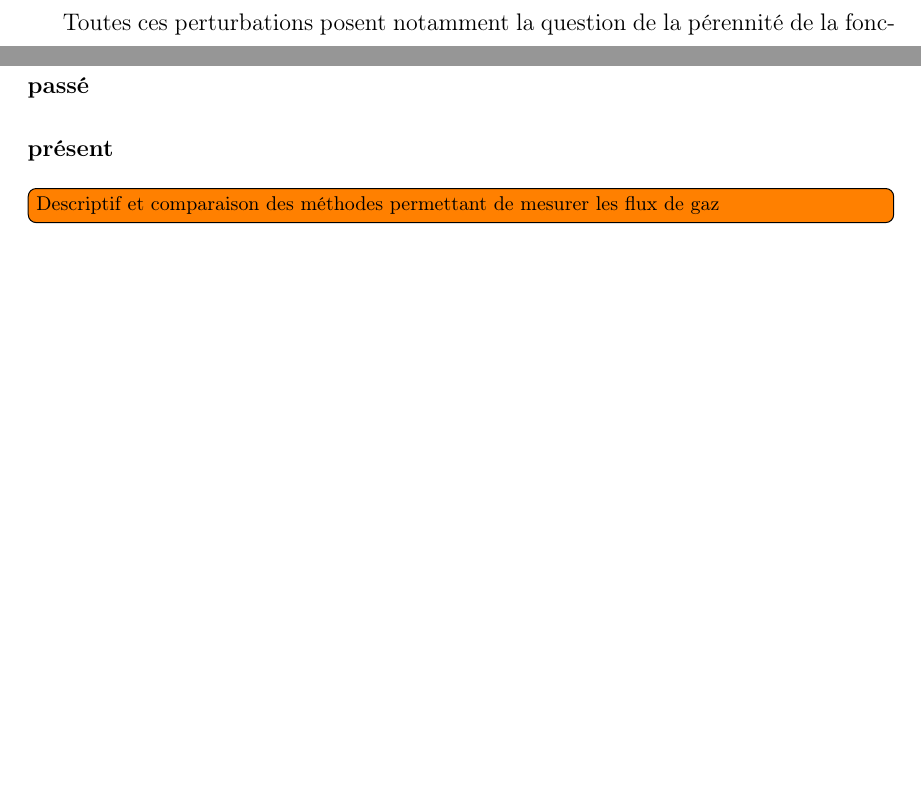
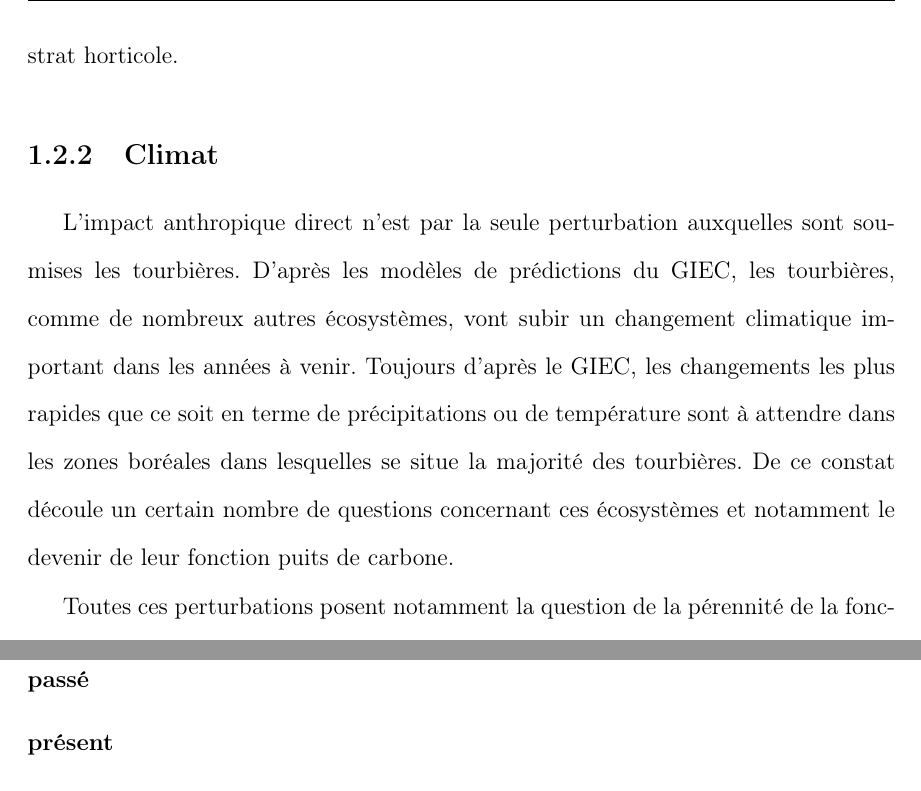
Before and after one commit to dangelob/manuscript, a LaTeX thesis (phdthesis.tex, which reads content/chapitre1.tex): two parts of pages 11 and 17 of 21, joined at a grey line, cut at the place of the change, the shorter picture padded with empty space. Compiled offline with pdfLaTeX.

Commit message:
add 1er jet parag climat

```diff
--- a/content/chapitre1.tex
+++ b/content/chapitre1.tex
@@ -156,11 +160,12 @@ Ces perturbations peuvent induire des modifications de fonctionnement, notamment
 \subsection{Homme}
 Ces écosystèmes ont été et sont encore perturbés par différentes activités humaines, notamment l'agriculture, l'utilisation de la tourbe comme combustible, et comme substrat horticole.
 
-% GO TO intro générale ?
-%Depuis quand sont-elles étudiées ?
-%D'abord étudiées pour leurs propriétés physiques afin de connaitre leur qualité en tant que combustible.
-%Elle sont maintenant majoritairement étudiée à travers le prisme des changements globaux.
-%Ainsi les études concernent les flux de GES, ...
+\subsection{Climat}
+L'impact anthropique direct n'est par la seule perturbation auxquelles sont soumises les tourbières.
+D'après les modèles de prédictions du GIEC, les tourbières, comme de nombreux autres écosystèmes, vont subir un changement climatique important dans les années à venir.
+Toujours d'après le GIEC, les changements les plus rapides que ce soit en terme de précipitations ou de température sont à attendre dans les zones boréales dans lesquelles se situe la majorité des tourbières.
+De ce constat découle un certain nombre de questions concernant ces écosystèmes et notamment le devenir de leur fonction puits de carbone.
+
 
 Toutes ces perturbations posent notamment la question de la pérennité de la fonction puit de carbone de ces écosystèmes.
 
@@ -312,14 +317,3 @@ Les bilans les plus complets réalisées sur les tourbières comprennent la part
 \subsubsection{passé}
 
 \subsubsection{présent}
-
-
-
-
-
-
-
-
-% % % % % % % % % % % % % % %
-
-\todo[inline]{Descriptif et comparaison des méthodes permettant de mesurer les flux de gaz}
```
Also changed, not shown: phdthesis.pdf, content/chapitre1.tex (8 more changed lines).
